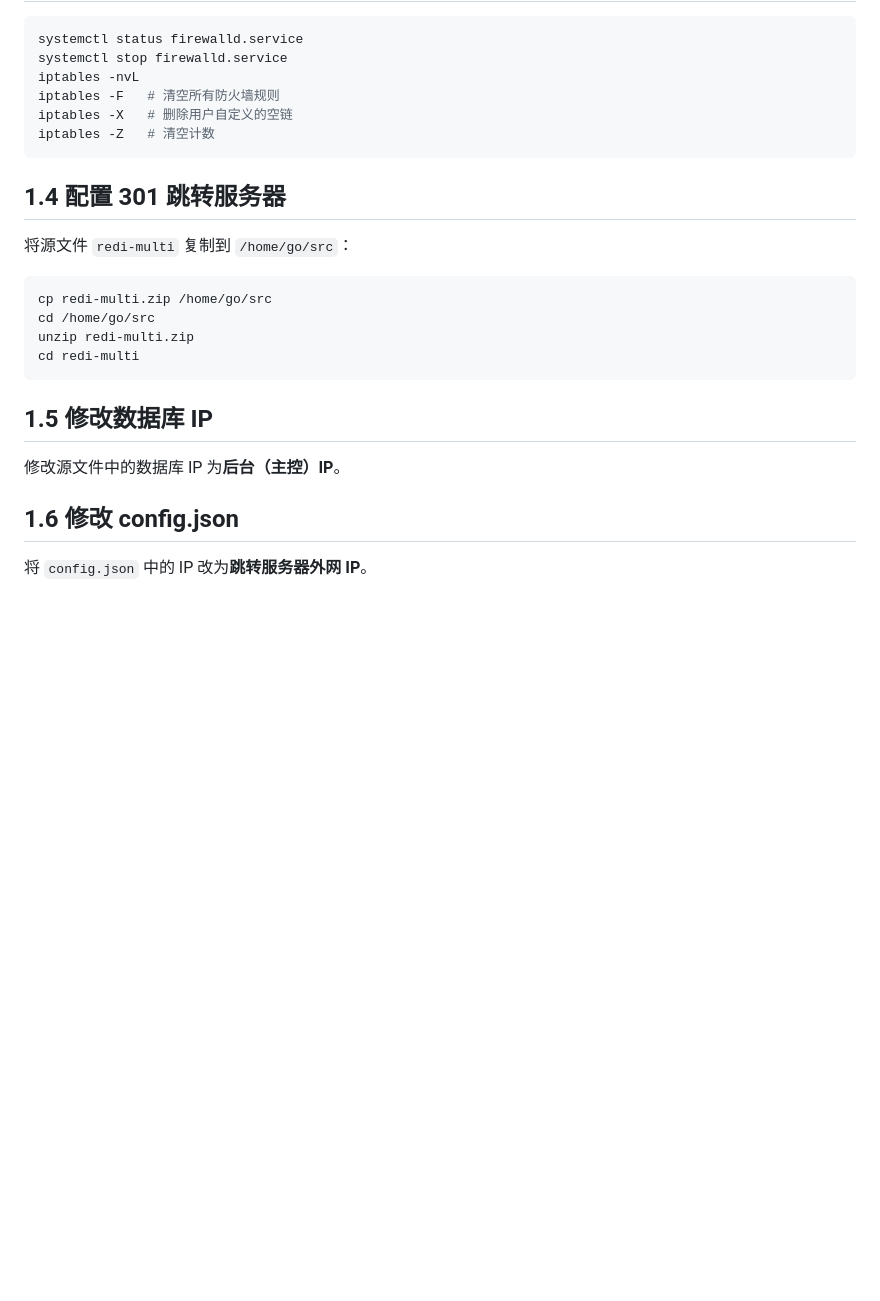
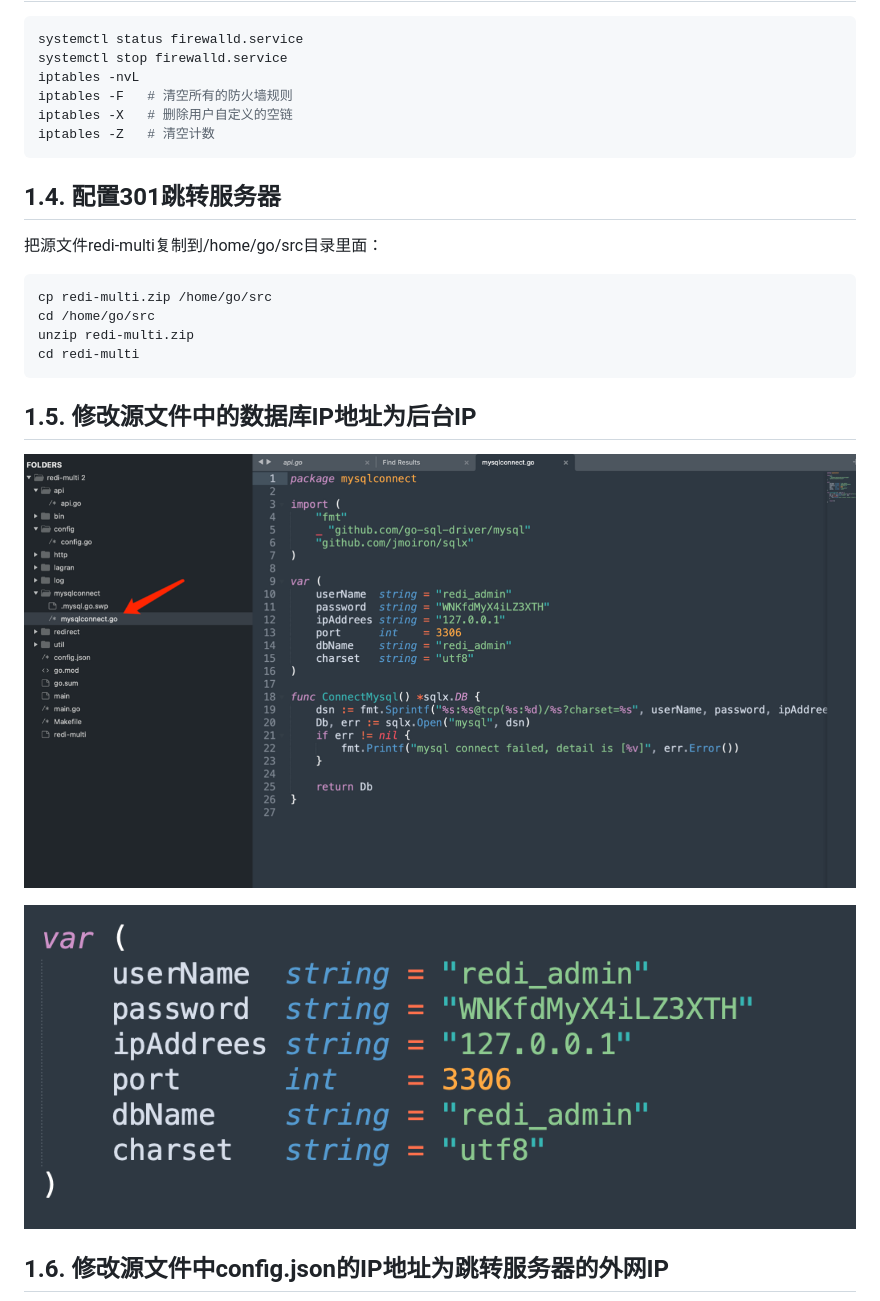
Before and after one commit to freejbgo/301, a Markdown page: node/README.md, the part around one of its changes. GitHub-like rendering; pictures changed too: node/docs/images/image1.png (added), node/docs/images/image2.png (added); blank space fills up the shorter version.

````diff
--- a/node/README.md
+++ b/node/README.md
@@ -57,14 +102,14 @@ export GOPATH=/home/go
 systemctl status firewalld.service
 systemctl stop firewalld.service
 iptables -nvL
-iptables -F   # 清空所有防火墙规则
+iptables -F   # 清空所有的防火墙规则
 iptables -X   # 删除用户自定义的空链
 iptables -Z   # 清空计数
 ```
 
-## 1.4 配置 301 跳转服务器
+## 1.4. 配置301跳转服务器
 
-将源文件 `redi-multi` 复制到 `/home/go/src`：
+把源文件redi-multi复制到/home/go/src目录里面：
 
 ```bash
 cp redi-multi.zip /home/go/src
@@ -73,11 +118,11 @@ unzip redi-multi.zip
 cd redi-multi
 ```
 
-## 1.5 修改数据库 IP
+## 1.5. 修改源文件中的数据库IP地址为后台IP
 
-修改源文件中的数据库 IP 为**后台（主控）IP**。
+![修改数据库 IP - 图1](docs/images/image1.png)
 
-## 1.6 修改 config.json
+![修改数据库 IP - 图2](docs/images/image2.png)
 
-将 `config.json` 中的 IP 改为**跳转服务器外网 IP**。
+## 1.6. 修改源文件中config.json的IP地址为跳转服务器的外网IP
 
````
Also changed, not shown: other parts of node/README.md (+71 -22 lines), node/docs/images/image3.png (added), node/docs/images/image4.png (added).
